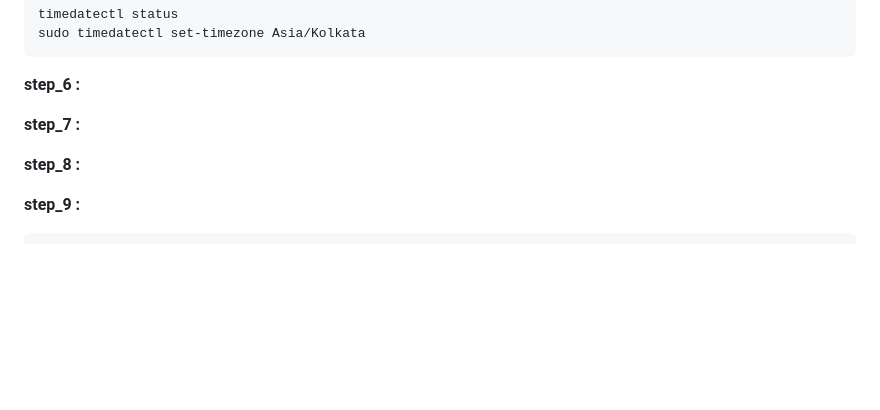
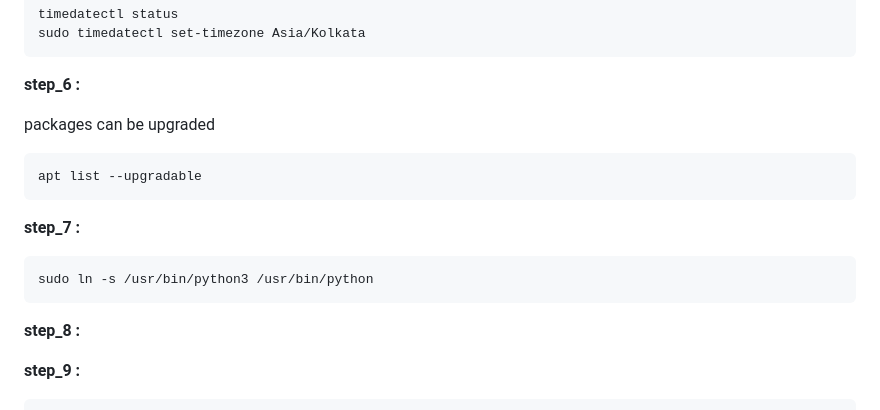
Before and after one commit to Tpj-root/First_Step_Debian, a Markdown page: README.md, the part around the change. Drawn GitHub-style; blank space fills up the shorter version.

Commit message:
And Here We Go

````diff
--- a/README.md
+++ b/README.md
@@ -512,8 +512,20 @@ sudo timedatectl set-timezone Asia/Kolkata
 
 **step_6 :**
 
+packages can be upgraded
+
+```
+apt list --upgradable
+```
+
+
+
 
 **step_7 :**
+
+```
+sudo ln -s /usr/bin/python3 /usr/bin/python
+```
 
 
 **step_8 :**
````
